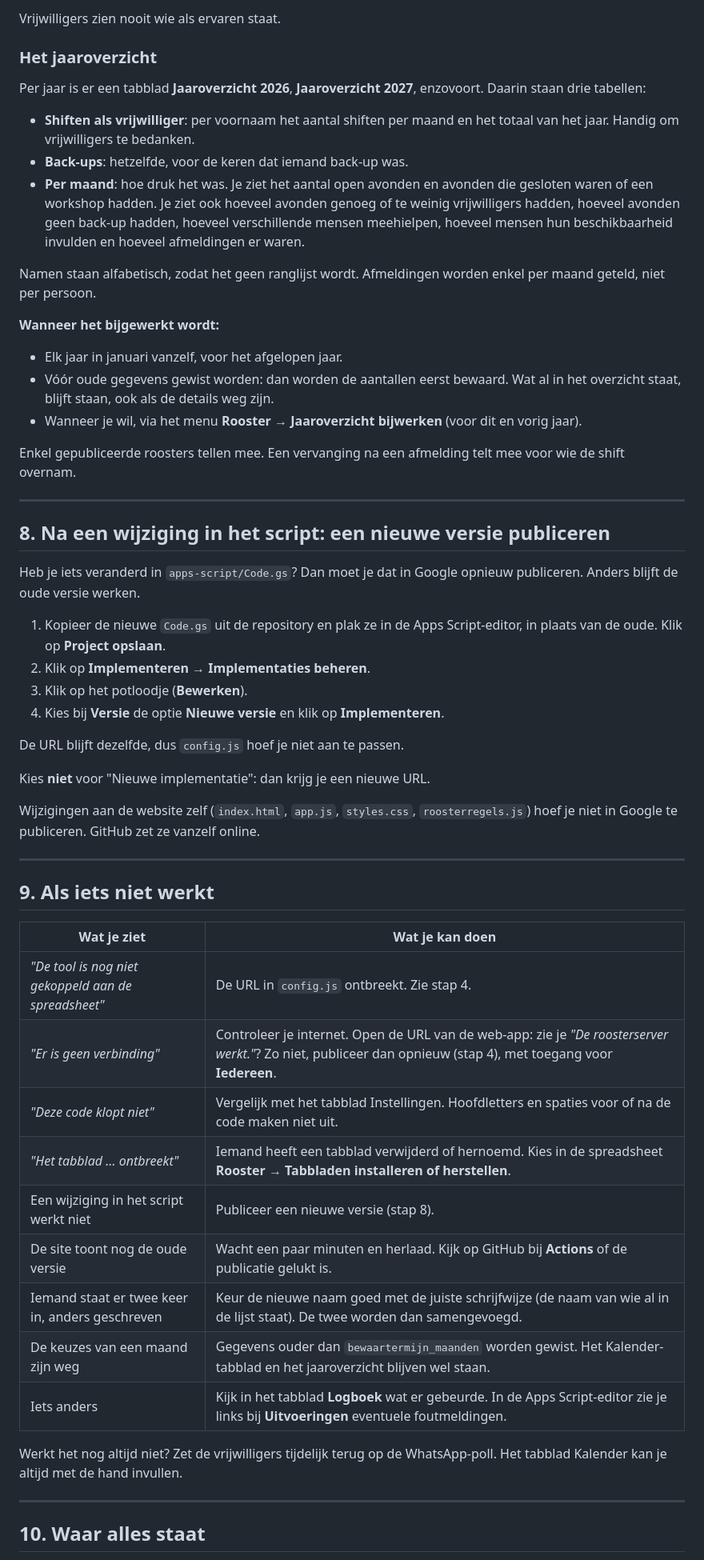
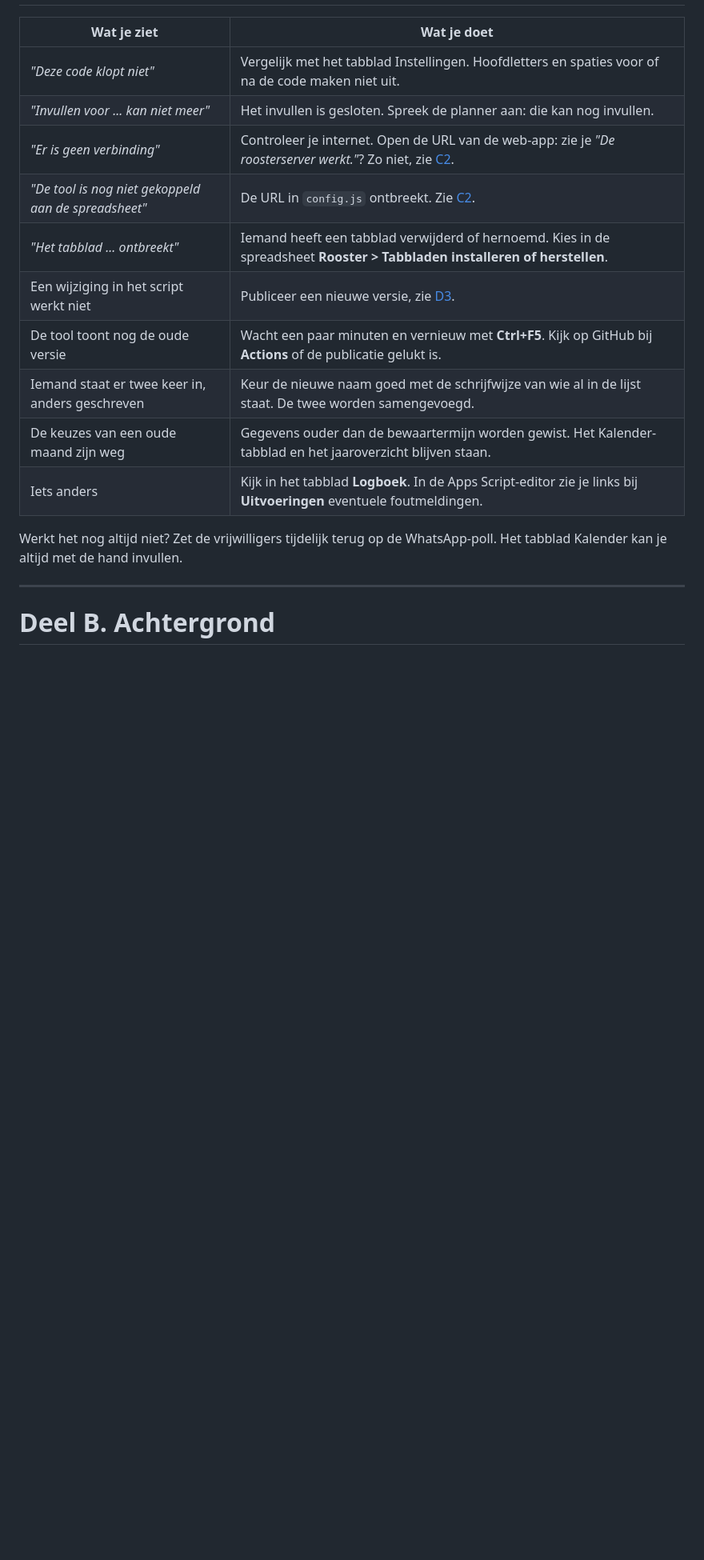
Before and after one commit to ProjectMadrigal/Rooster, a Markdown page: README.md, the part around one of its changes. Shown at 80% size. Drawn GitHub-style; blank space fills up the shorter version.

```diff
--- a/README.md
+++ b/README.md
@@ -221,58 +132,19 @@ Uitzetten: zet de instelling terug op `nee`. De kolom ervaren wordt dan genegeer
-Vrijwilligers zien nooit wie als ervaren staat.
-
-### Het jaaroverzicht
-
-Per jaar is er een tabblad **Jaaroverzicht 2026**, **Jaaroverzicht 2027**, enzovoort. Daarin staan drie tabellen:
-
-- **Shiften als vrijwilliger**: per voornaam het aantal shiften per maand en het totaal van het jaar. Handig om vrijwilligers te bedanken.
-- **Back-ups**: hetzelfde, voor de keren dat iemand back-up was.
-- **Per maand**: hoe druk het was. Je ziet het aantal open avonden en avonden die gesloten waren of een workshop hadden. Je ziet ook hoeveel avonden genoeg of te weinig vrijwilligers hadden, hoeveel avonden geen back-up hadden, hoeveel verschillende mensen meehielpen, hoeveel mensen hun beschikbaarheid invulden en hoeveel afmeldingen er waren.
-
-Namen staan alfabetisch, zodat het geen ranglijst wordt. Afmeldingen worden enkel per maand geteld, niet per persoon.
-
-**Wanneer het bijgewerkt wordt:**
-- Elk jaar in januari vanzelf, voor het afgelopen jaar.
-- Vóór oude gegevens gewist worden: dan worden de aantallen eerst bewaard. Wat al in het overzicht staat, blijft staan, ook als de details weg zijn.
-- Wanneer je wil, via het menu **Rooster → Jaaroverzicht bijwerken** (voor dit en vorig jaar).
-
-Enkel gepubliceerde roosters tellen mee. Een vervanging na een afmelding telt mee voor wie de shift overnam.
-
----
-
-## 8. Na een wijziging in het script: een nieuwe versie publiceren
-
-Heb je iets veranderd in `apps-script/Code.gs`? Dan moet je dat in Google opnieuw publiceren. Anders blijft de oude versie werken.
-
-1. Kopieer de nieuwe `Code.gs` uit de repository en plak ze in de Apps Script-editor, in plaats van de oude. Klik op **Project opslaan**.
-2. Klik op **Implementeren → Implementaties beheren**.
-3. Klik op het potloodje (**Bewerken**).
-4. Kies bij **Versie** de optie **Nieuwe versie** en klik op **Implementeren**.
-
-De URL blijft dezelfde, dus `config.js` hoef je niet aan te passen.
-
-Kies **niet** voor "Nieuwe implementatie": dan krijg je een nieuwe URL.
-
-Wijzigingen aan de website zelf (`index.html`, `app.js`, `styles.css`, `roosterregels.js`) hoef je niet in Google te publiceren. GitHub zet ze vanzelf online.
-
----
-
-## 9. Als iets niet werkt
-
-| Wat je ziet | Wat je kan doen |
-|---|---|
-| *"De tool is nog niet gekoppeld aan de spreadsheet"* | De URL in `config.js` ontbreekt. Zie stap 4. |
-| *"Er is geen verbinding"* | Controleer je internet. Open de URL van de web-app: zie je *"De roosterserver werkt."*? Zo niet, publiceer dan opnieuw (stap 4), met toegang voor **Iedereen**. |
+| Wat je ziet | Wat je doet |
+| --- | --- |
 | *"Deze code klopt niet"* | Vergelijk met het tabblad Instellingen. Hoofdletters en spaties voor of na de code maken niet uit. |
-| *"Het tabblad … ontbreekt"* | Iemand heeft een tabblad verwijderd of hernoemd. Kies in de spreadsheet **Rooster → Tabbladen installeren of herstellen**. |
-| Een wijziging in het script werkt niet | Publiceer een nieuwe versie (stap 8). |
-| De site toont nog de oude versie | Wacht een paar minuten en herlaad. Kijk op GitHub bij **Actions** of de publicatie gelukt is. |
-| Iemand staat er twee keer in, anders geschreven | Keur de nieuwe naam goed met de juiste schrijfwijze (de naam van wie al in de lijst staat). De twee worden dan samengevoegd. |
-| De keuzes van een maand zijn weg | Gegevens ouder dan `bewaartermijn_maanden` worden gewist. Het Kalender-tabblad en het jaaroverzicht blijven wel staan. |
-| Iets anders | Kijk in het tabblad **Logboek** wat er gebeurde. In de Apps Script-editor zie je links bij **Uitvoeringen** eventuele foutmeldingen. |
+| *"Invullen voor ... kan niet meer"* | Het invullen is gesloten. Spreek de planner aan: die kan nog invullen. |
+| *"Er is geen verbinding"* | Controleer je internet. Open de URL van de web-app: zie je *"De roosterserver werkt."*? Zo niet, zie [C2](#c2-het-script-publiceren-als-web-app). |
+| *"De tool is nog niet gekoppeld aan de spreadsheet"* | De URL in `config.js` ontbreekt. Zie [C2](#c2-het-script-publiceren-als-web-app). |
+| *"Het tabblad ... ontbreekt"* | Iemand heeft een tabblad verwijderd of hernoemd. Kies in de spreadsheet **Rooster > Tabbladen installeren of herstellen**. |
+| Een wijziging in het script werkt niet | Publiceer een nieuwe versie, zie [D3](#d3-een-nieuwe-versie-van-het-script-publiceren). |
+| De tool toont nog de oude versie | Wacht een paar minuten en vernieuw met **Ctrl+F5**. Kijk op GitHub bij **Actions** of de publicatie gelukt is. |
+| Iemand staat er twee keer in, anders geschreven | Keur de nieuwe naam goed met de schrijfwijze van wie al in de lijst staat. De twee worden samengevoegd. |
+| De keuzes van een oude maand zijn weg | Gegevens ouder dan de bewaartermijn worden gewist. Het Kalender-tabblad en het jaaroverzicht blijven staan. |
+| Iets anders | Kijk in het tabblad **Logboek**. In de Apps Script-editor zie je links bij **Uitvoeringen** eventuele foutmeldingen. |
 
 Werkt het nog altijd niet? Zet de vrijwilligers tijdelijk terug op de WhatsApp-poll. Het tabblad Kalender kan je altijd met de hand invullen.
 
 ---
 
-## 10. Waar alles staat
+# Deel B. Achtergrond
 
```
Also changed, not shown: other parts of README.md (+293 -193 lines).
